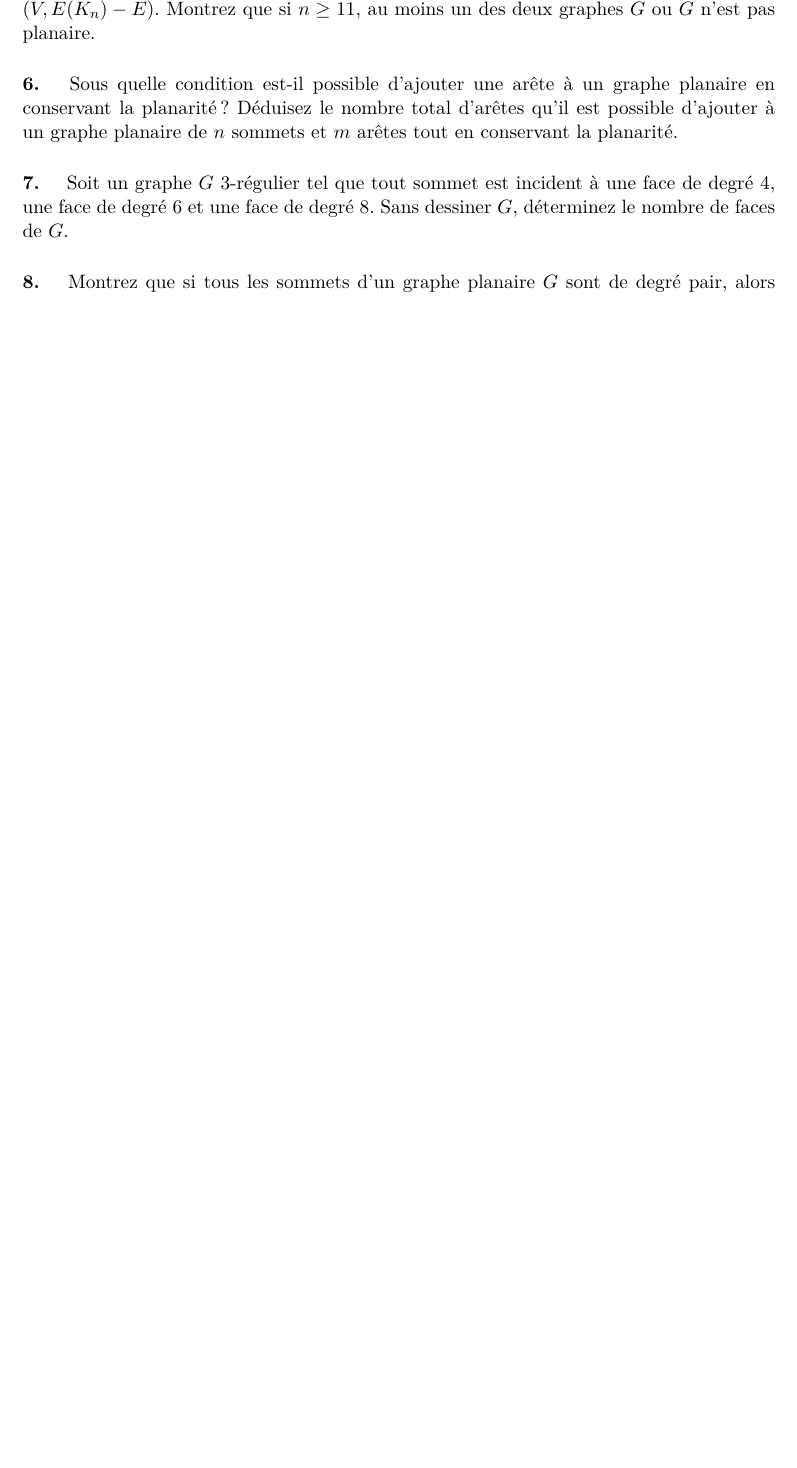
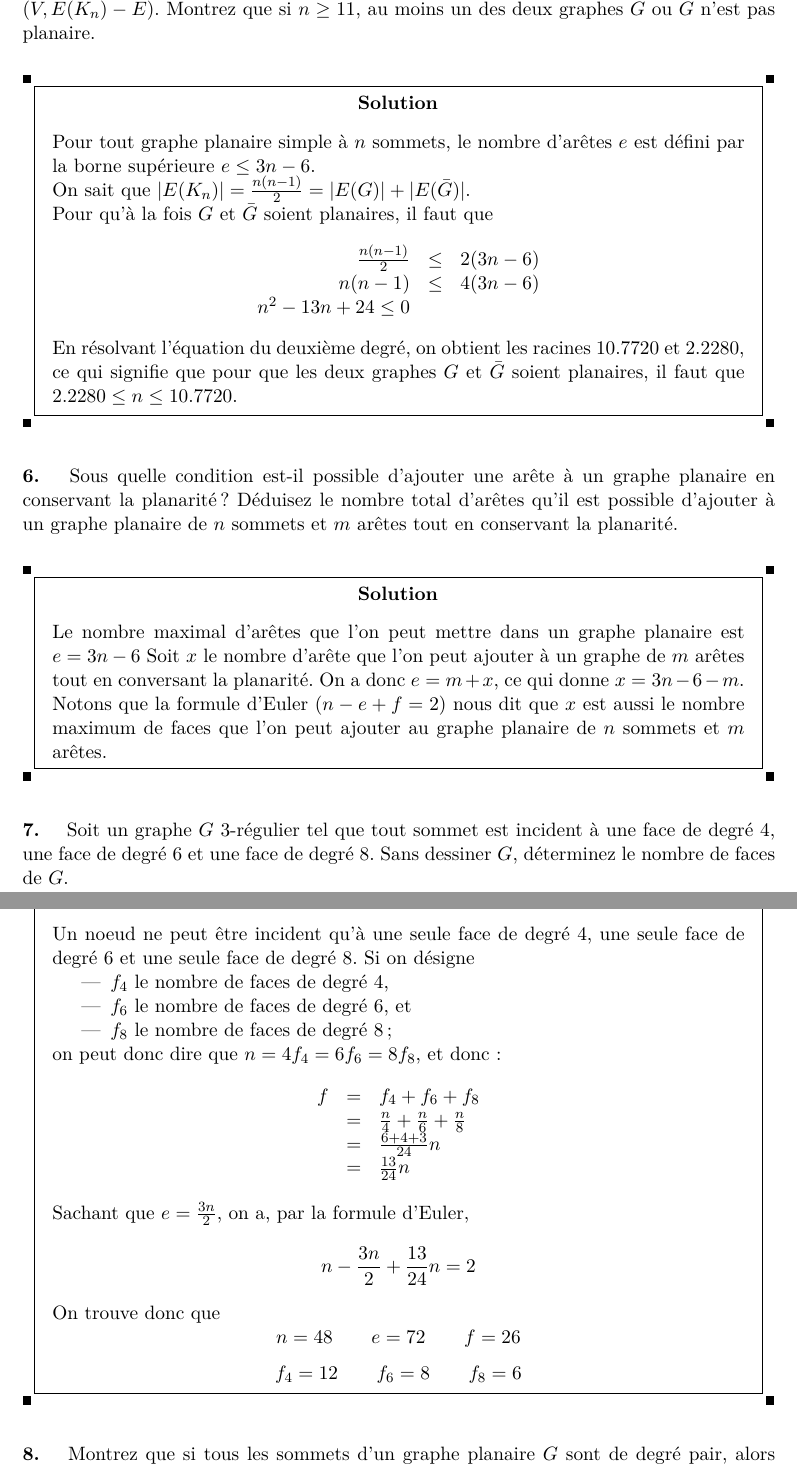
Before and after one commit to UCL-INMA/LINMA1691, a LaTeX document (ape/LINMA1691-exercices.tex, which reads ape/9.tex): part of page 23 of 31 before the commit and two parts of pages 24 and 25 of 33 after it, the two joined at a grey line, cut so that both start at the same text, the shorter picture padded with empty space. Compiled offline with pdfLaTeX.

Commit message:
Update 9.tex

```diff
--- a/ape/9.tex
+++ b/ape/9.tex
@@ -129,9 +146,44 @@
 \paragraph{5. } Le complémentaire $\bar{G}$ d’un graphe $G = (V,E)$ de $n$ sommets est donné par $\bar{G} = (V, E(K_n) - E)$. Montrez que si $n \geq 11$, au moins un des deux graphes $G$ ou $\bar{G}$ n’est pas planaire.
+
+\begin{solution} Pour tout graphe planaire simple à $n$ sommets, le nombre d'arêtes $e$ est défini par la borne supérieure  $e \leq 3n - 6$. \\
+On sait que $|E(K_{n})| = \frac{n(n-1)}{2} = |E(G)| + |E(\bar{G})|$. \\
+Pour qu'à la fois $G$ et $\bar{G}$ soient planaires, il faut que
+\[ \begin{array}{rcl}
+ \frac{n(n-1)}{2} &\leq& 2 (3n - 6) \\
+  n(n-1) &\leq& 4(3n - 6) \\
+  n^2 - 13n + 24 \leq 0 \\
+ \end{array} \]
+
+ En résolvant l'équation du deuxième degré, on obtient les racines $10.7720$ et $2.2280$, ce qui signifie que pour que les deux graphes $G$ et $\bar{G}$ soient planaires, il faut que $2.2280 \leq n \leq 10.7720$.
+ \end{solution}
 
 \paragraph{6. } Sous quelle condition est-il possible d’ajouter une arête à un graphe planaire en conservant la planarité? Déduisez le nombre total d’arêtes qu’il est possible d’ajouter à un graphe planaire de $n$ sommets et $m$ arêtes tout en conservant la planarité.
 
+\begin{solution} Le nombre maximal d'arêtes que l'on peut mettre dans un graphe planaire est $e = 3n - 6$ Soit $x$ le nombre d'arête que l'on peut ajouter à un graphe de $m$ arêtes tout en conversant la planarité. On a donc $e = m + x$, ce qui donne $x = 3n - 6 - m$. Notons que la formule d'Euler ($ n - e + f = 2$) nous dit que $x$ est aussi le nombre maximum de faces que l'on peut ajouter au graphe planaire de $n$ sommets et $m$ arêtes.
+\end{solution}
+
 \paragraph{7. } Soit un graphe $G$ 3-régulier tel que tout sommet est incident à une face de degré 4, une face de degré 6 et une face de degré 8. Sans dessiner $G$, déterminez le nombre de faces de $G$.
 
+\begin{solution} Un noeud ne peut être incident qu'à une seule face de degré 4, une seule face de degré 6 et une seule face de degré 8. Si on désigne
+\begin{itemize}
+\item $f_4$ le nombre de faces de degré 4,
+\item $f_6$ le nombre de faces de degré 6, et
+\item $f_8$ le nombre de faces de degré 8;
+\end{itemize}
+on peut donc dire que $n = 4f_4 = 6f_6 = 8f_8$, et donc :
+\[
+\begin{array}{rcl}
+f &=& f_4 + f_6 + f_8 \\
+  &=& \frac{n}{4} + \frac{n}{6} + \frac{n}{8} \\
+  &=& \frac{6 + 4 + 3}{24} n \\
+  &=& \frac{13}{24} n
+\end{array}
+\]
+
+Sachant que $e = \frac{3n}{2}$, on a, par la formule d'Euler, $$ n - \frac{3n}{2} + \frac{13}{24} n = 2 $$
+On trouve donc que $$ n = 48 \qquad e = 72 \qquad f = 26$$
+$$ f_4 = 12 \qquad f_6 = 8 \qquad f_8 = 6$$
+\end{solution}
 \paragraph{8. }Montrez que si tous les sommets d’un graphe planaire $G$ sont de degré pair, alors toutes les faces de $G$ peuvent être coloriées en deux couleurs de telle sorte que deux faces adjacentes n’aient jamais la même couleur.
 
 \paragraph{9. } Un circuit électrique connecte des terminaux de deux types $A$ et $B$. Chaque terminal $A$ est connecté à chaque terminal $B$. Montrez qu’un tel circuit peut être imprimé sur les deux faces d’une seule feuille isolante si les terminaux traversent la feuille.
```
Also changed, not shown: ape/9.tex (17 more changed lines).
